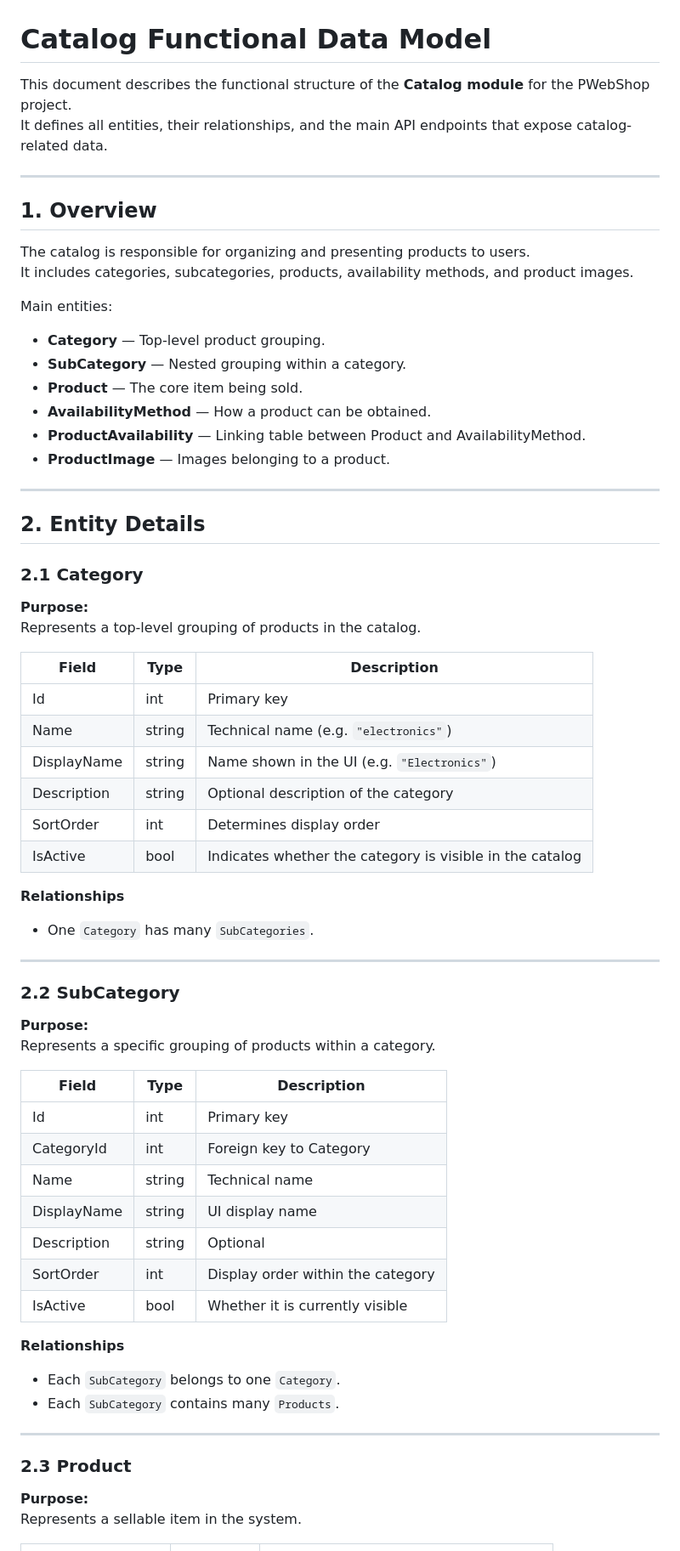
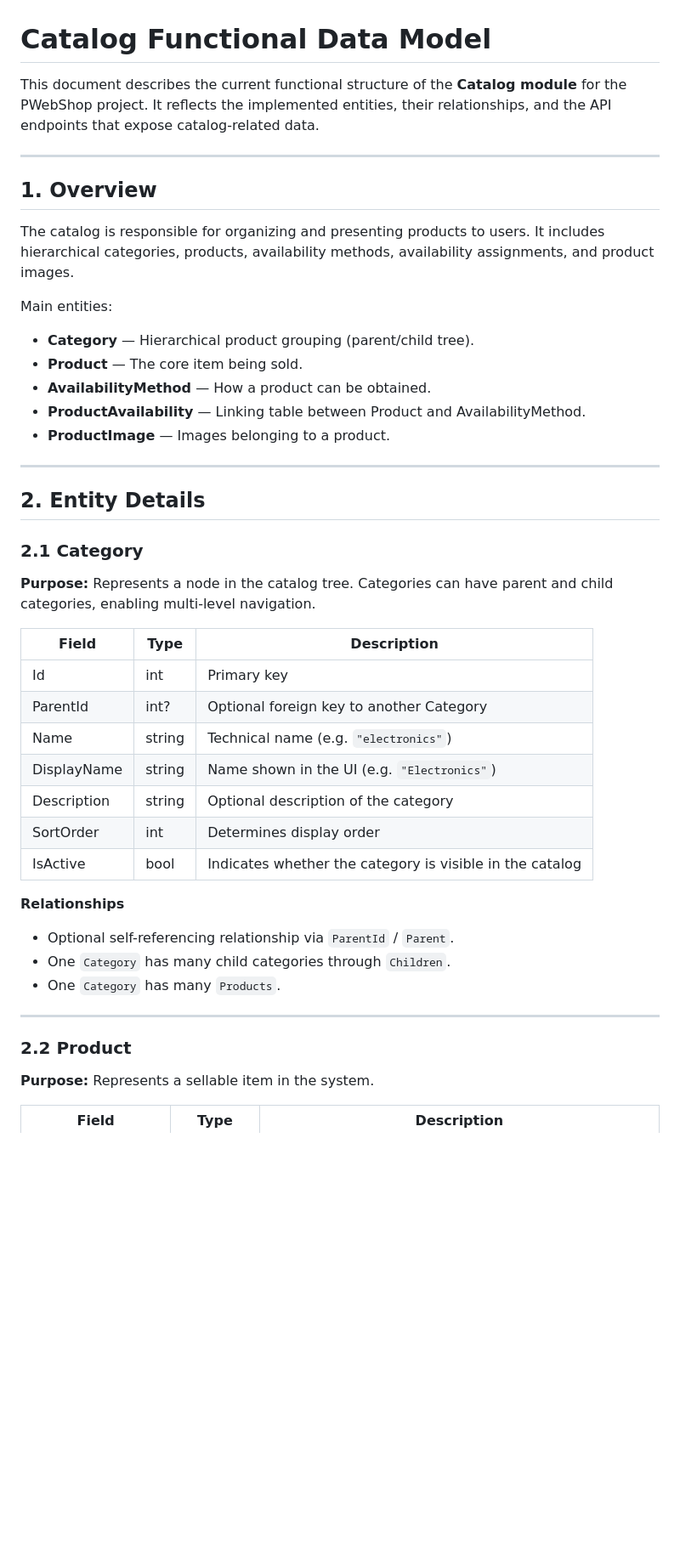
Before and after one commit to jasperveraart/WEBP-Shop, a Markdown page: docs/CatalogFunctionalDbModel.md, the part around the change printed below. Shown: that part at 85% size. Rendered like a GitHub page; blank space fills up the shorter version.

```diff
--- a/docs/CatalogFunctionalDbModel.md
+++ b/docs/CatalogFunctionalDbModel.md
@@ -1,19 +1,18 @@
 # Catalog Functional Data Model
 
-This document describes the functional structure of the **Catalog module** for the PWebShop project.
-It defines all entities, their relationships, and the main API endpoints that expose catalog-related data.
+This document describes the current functional structure of the **Catalog module** for the PWebShop project.
+It reflects the implemented entities, their relationships, and the API endpoints that expose catalog-related data.
 
 ---
 
 ## 1. Overview
 
 The catalog is responsible for organizing and presenting products to users.
-It includes categories, subcategories, products, availability methods, and product images.
+It includes hierarchical categories, products, availability methods, availability assignments, and product images.
 
 Main entities:
 
-- **Category** — Top-level product grouping.
-- **SubCategory** — Nested grouping within a category.
+- **Category** — Hierarchical product grouping (parent/child tree).
 - **Product** — The core item being sold.
 - **AvailabilityMethod** — How a product can be obtained.
 - **ProductAvailability** — Linking table between Product and AvailabilityMethod.
@@ -26,11 +25,12 @@ Main entities:
 ### 2.1 Category
 
 **Purpose:**
-Represents a top-level grouping of products in the catalog.
+Represents a node in the catalog tree. Categories can have parent and child categories, enabling multi-level navigation.
 
 | Field | Type | Description |
 |-------|------|-------------|
 | Id | int | Primary key |
+| ParentId | int? | Optional foreign key to another Category |
 | Name | string | Technical name (e.g. `"electronics"`) |
 | DisplayName | string | Name shown in the UI (e.g. `"Electronics"`) |
 | Description | string | Optional description of the category |
@@ -38,32 +38,13 @@ Represents a top-level grouping of products in the catalog.
 | IsActive | bool | Indicates whether the category is visible in the catalog |
 
 **Relationships**
-- One `Category` has many `SubCategories`.
+- Optional self-referencing relationship via `ParentId` / `Parent`.
+- One `Category` has many child categories through `Children`.
+- One `Category` has many `Products`.
 
 ---
 
-### 2.2 SubCategory
-
-**Purpose:**
-Represents a specific grouping of products within a category.
-
-| Field | Type | Description |
-|-------|------|-------------|
-| Id | int | Primary key |
-| CategoryId | int | Foreign key to Category |
-| Name | string | Technical name |
-| DisplayName | string | UI display name |
-| Description | string | Optional |
-| SortOrder | int | Display order within the category |
-| IsActive | bool | Whether it is currently visible |
-
-**Relationships**
-- Each `SubCategory` belongs to one `Category`.
-- Each `SubCategory` contains many `Products`.
-
----
-
-### 2.3 Product
+### 2.2 Product
 
 **Purpose:**
 Represents a sellable item in the system.
```
Also changed, not shown: other parts of docs/CatalogFunctionalDbModel.md (+44 -43 lines).
